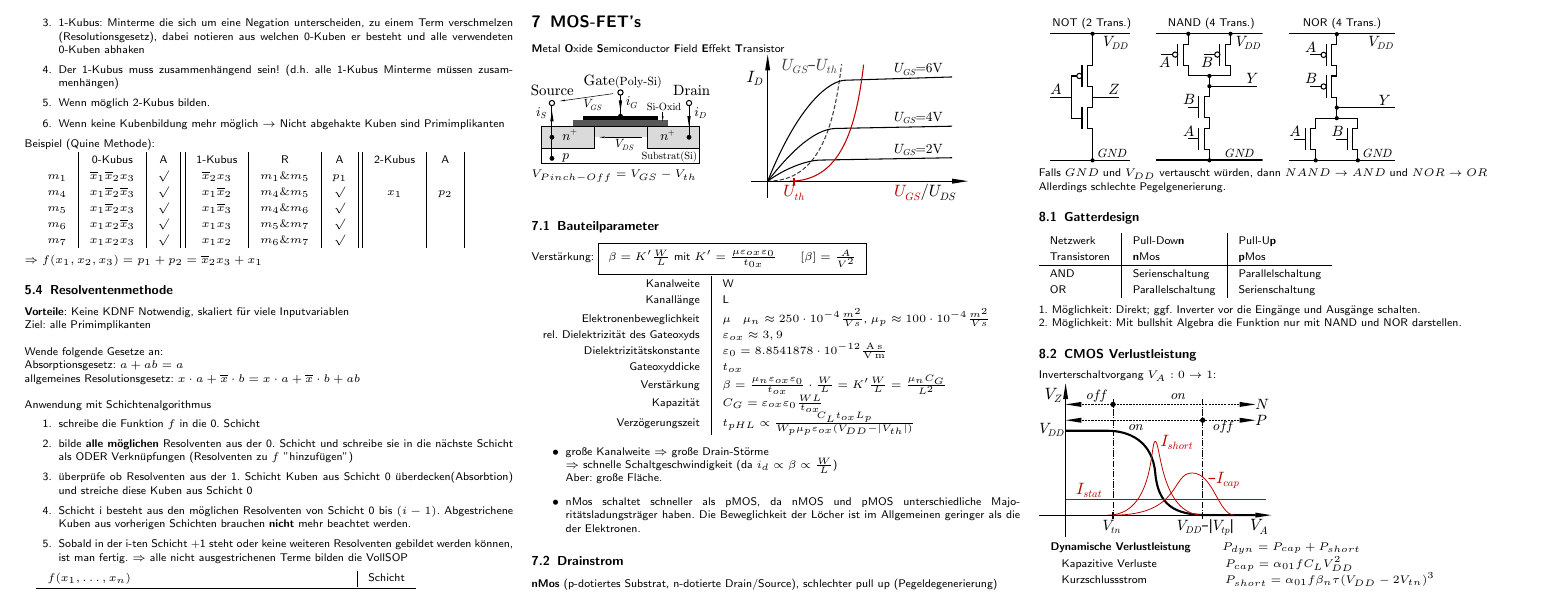
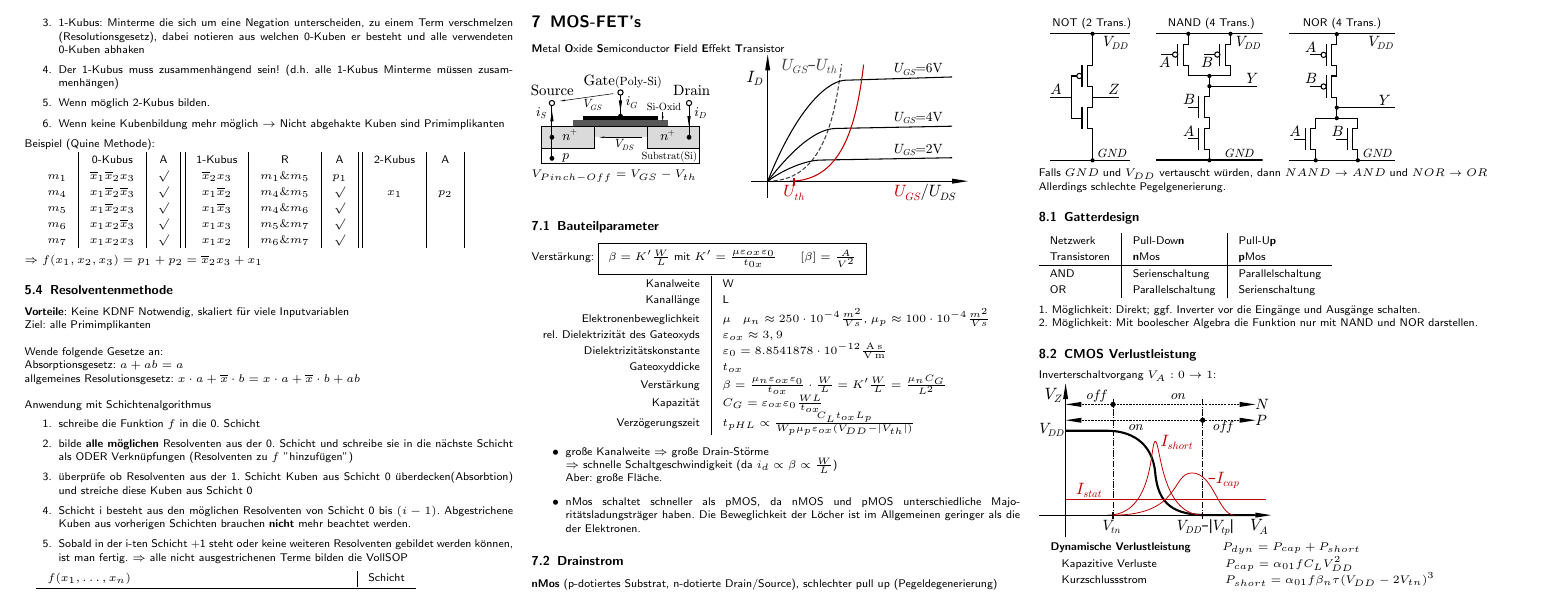
Before and after one commit to latex4ei/Digitaltechnik, a LaTeX document (FSDigitaltechnik.tex): part of page 2 of 3, cut so that both start at the same text. Compiled offline with pdfLaTeX.

Commit message:
fix: typo in 8.1 Gatterdesign (#5)

```diff
--- a/FSDigitaltechnik.tex
+++ b/FSDigitaltechnik.tex
@@ -451,7 +451,7 @@ Drei Grundgatter der CMOS-Technologie:\\
 		OR & Parallelschaltung & Serienschaltung \\
 	\end{tabular}\\ \\
 	1. Möglichkeit: Direkt; ggf. Inverter vor die Eingänge und Ausgänge schalten.\\
-	2. Möglichkeit: Mit bullshit Algebra die Funktion nur mit NAND und NOR darstellen.
+	2. Möglichkeit: Mit boolescher Algebra die Funktion nur mit NAND und NOR darstellen.
 
 	\subsection{CMOS Verlustleistung}
 	Inverterschaltvorgang $V_A: 0 \ra 1$:\\
```
